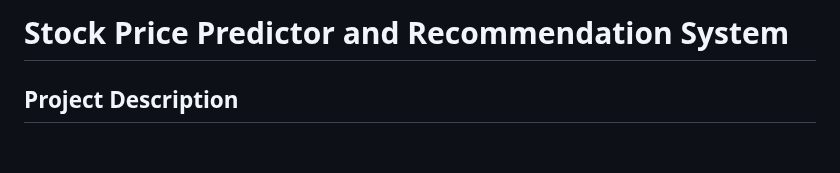
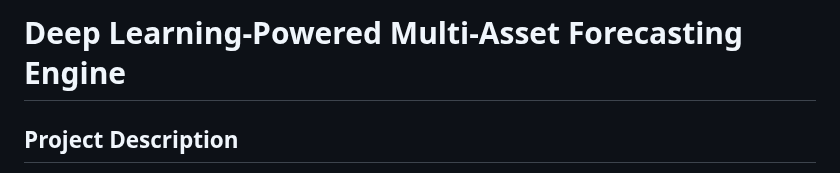
Before and after one commit to thehaniyaakhtar/Deep-Learning-Powered-Multi-Asset-Forecasting-Engine, a Markdown page: README.md, the part around the change. Drawn GitHub-style; blank space fills up the shorter version.

```diff
--- a/README.md
+++ b/README.md
@@ -1,4 +1,4 @@
-# Stock Price Predictor and Recommendation System
+#  Deep Learning-Powered Multi-Asset Forecasting Engine
 
 ## Project Description
 This project leverages Streamlit and LSTM models to provide an intuitive platform for financial investors, brokers, and institutions. It simplifies market analysis by integrating real-time trading updates, stock news, and price trends. Using machine learning concepts, the project contributes to fintech by enhancing the accessibility and clarity of financial data, helping users make informed decisions. By combining technical innovation with a user-friendly interface, it aims to transform how markets are understood and navigated.
```
